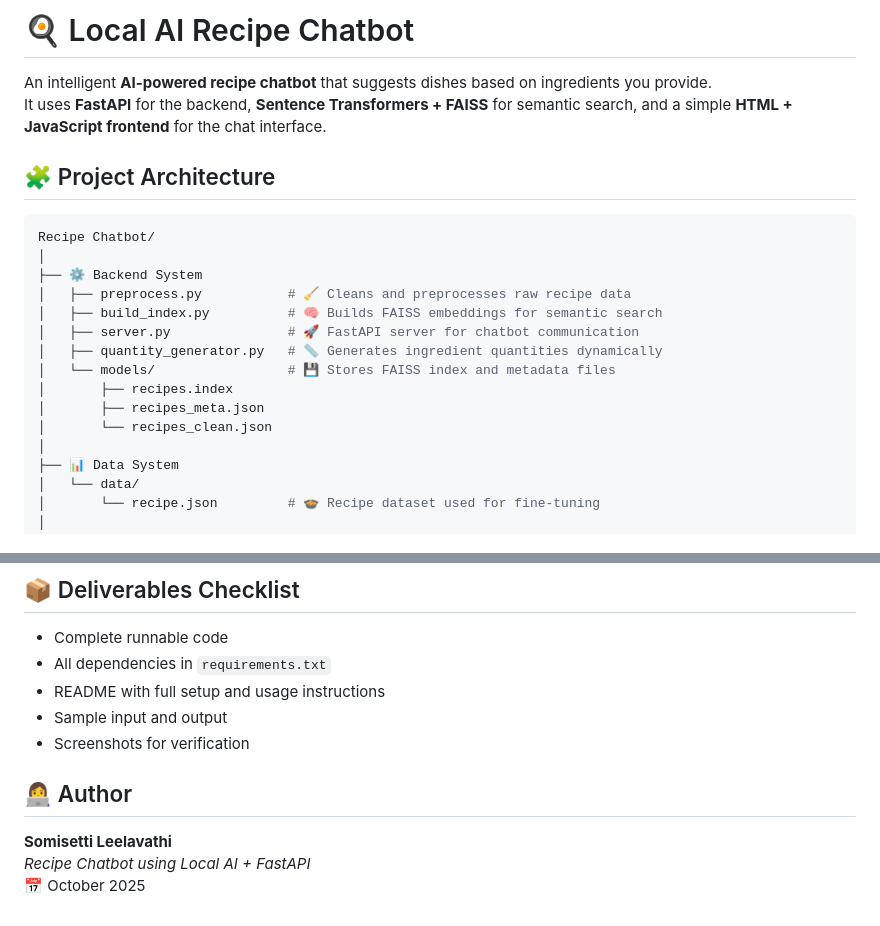
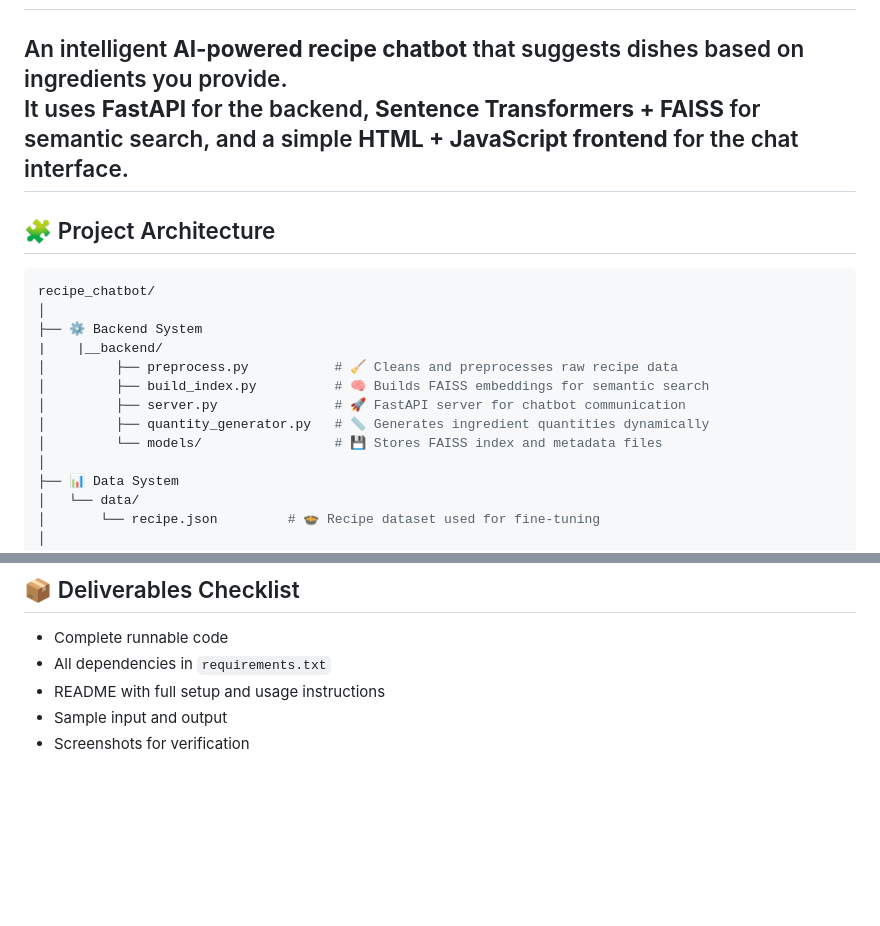
Before and after one commit to leela2003/recipe_chatbot, a Markdown page: README.md, 2 parts joined by grey strips. GitHub-like rendering; blank space fills up the shorter version.

````diff
--- a/README.md
+++ b/README.md
@@ -2,21 +2,20 @@
 
 An intelligent **AI-powered recipe chatbot** that suggests dishes based on ingredients you provide.
 It uses **FastAPI** for the backend, **Sentence Transformers + FAISS** for semantic search, and a simple **HTML + JavaScript frontend** for the chat interface.
+---
 
 ## 🧩 Project Architecture
 
 ```bash
-Recipe Chatbot/
+recipe_chatbot/
 │
 ├── ⚙️ Backend System
-│   ├── preprocess.py           # 🧹 Cleans and preprocesses raw recipe data
-│   ├── build_index.py          # 🧠 Builds FAISS embeddings for semantic search
-│   ├── server.py               # 🚀 FastAPI server for chatbot communication
-│   ├── quantity_generator.py   # 📏 Generates ingredient quantities dynamically
-│   └── models/                 # 💾 Stores FAISS index and metadata files
-│       ├── recipes.index
-│       ├── recipes_meta.json
-│       └── recipes_clean.json
+|    |__backend/
+│         ├── preprocess.py           # 🧹 Cleans and preprocesses raw recipe data
+│         ├── build_index.py          # 🧠 Builds FAISS embeddings for semantic search
+│         ├── server.py               # 🚀 FastAPI server for chatbot communication
+│         ├── quantity_generator.py   # 📏 Generates ingredient quantities dynamically
+│         └── models/                 # 💾 Stores FAISS index and metadata files
 │
 ├── 📊 Data System
 │   └── data/
@@ -186,10 +205,3 @@ palak, paneer, cream
 -  README with full setup and usage instructions
 -  Sample input and output
 -  Screenshots for verification
-
-
-## 👩‍💻 Author
-
-**Somisetti Leelavathi**
-_Recipe Chatbot using Local AI + FastAPI_
-📅 October 2025
````
Also changed, not shown: other parts of README.md (+28 -8 lines).
